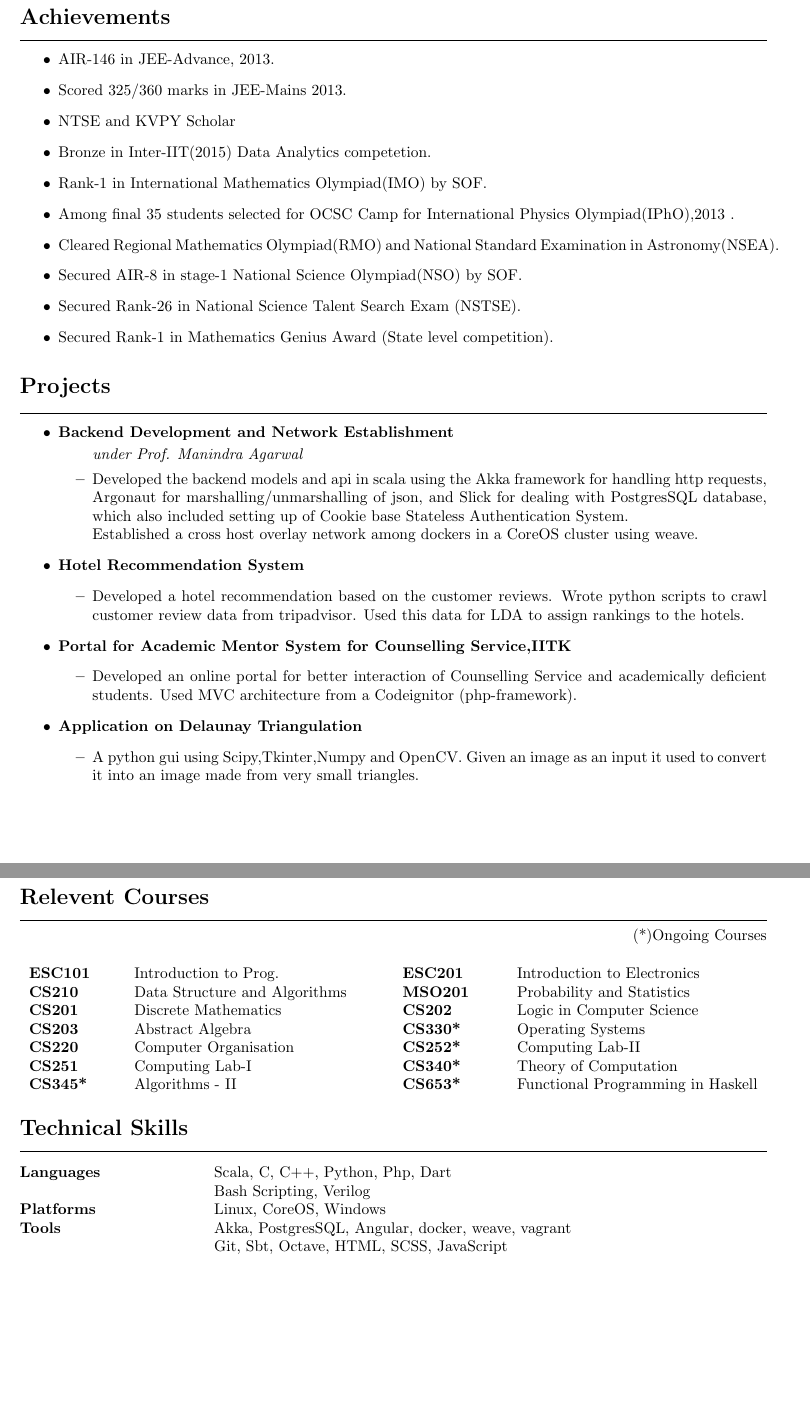
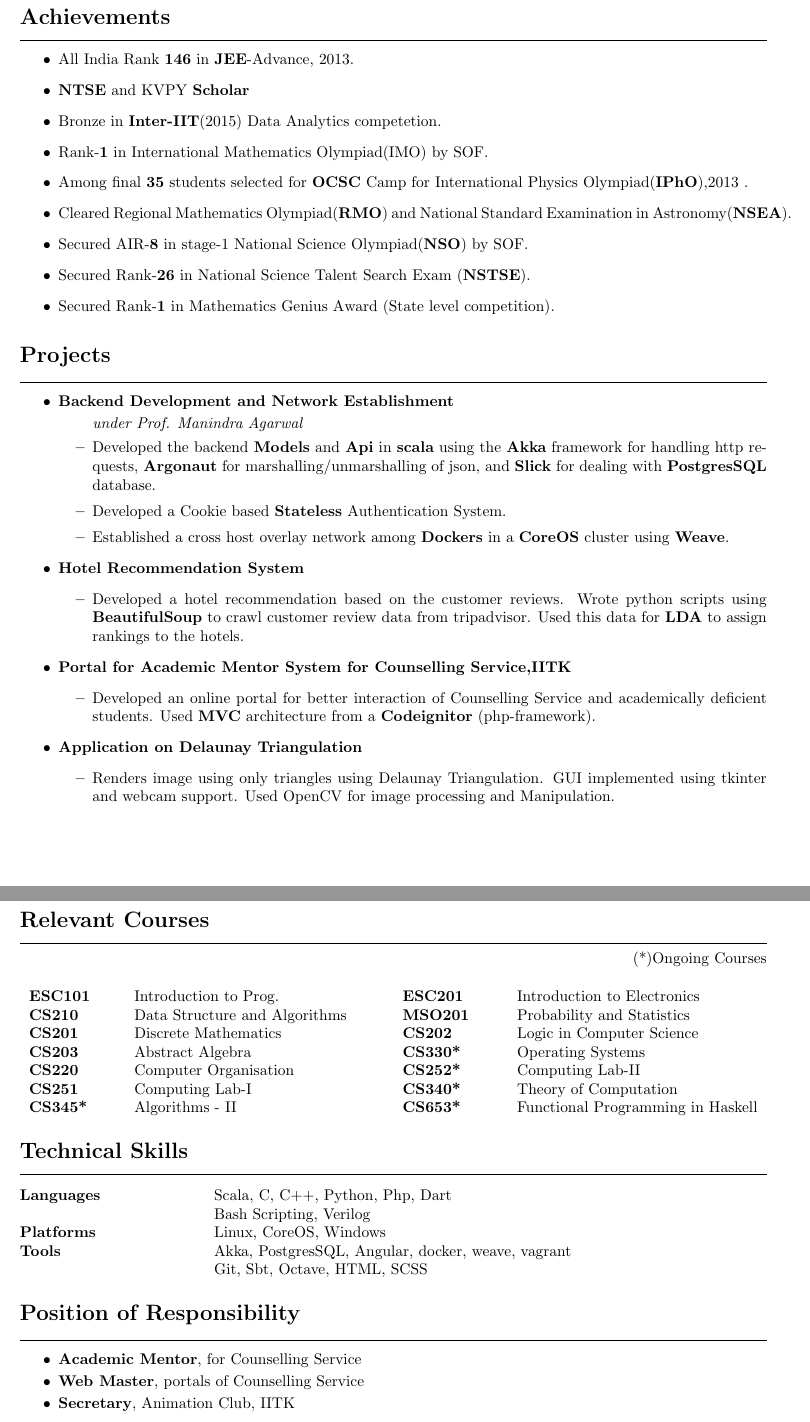
Before and after one commit to agarwalayush/resume, a LaTeX CV (assignment1/resume.tex): two parts of pages 1 and 2 of 2, joined at a grey line, cut so that both start at the same text. Compiled offline with pdfLaTeX.

```diff
--- a/assignment1/resume.tex
+++ b/assignment1/resume.tex
@@ -49,16 +47,15 @@
  \hrule
  \vspace{3mm}
   \begin{itemize}
-   \item AIR-146 in JEE-Advance, 2013.
-   \item Scored 325/360 marks in JEE-Mains 2013.
-   \item NTSE and KVPY Scholar
-   \item Bronze in Inter-IIT(2015) Data Analytics competetion.
-   \item Rank-1 in International Mathematics Olympiad(IMO) by SOF.
-   \item Among final 35 students selected for OCSC Camp for International Physics Olympiad(IPhO),2013 .
-   \item Cleared Regional Mathematics Olympiad(RMO) and National Standard Examination in Astronomy(NSEA).
-   \item Secured AIR-8 in stage-1 National Science Olympiad(NSO) by SOF.
-   \item Secured Rank-26 in National Science Talent Search Exam (NSTSE).
-   \item Secured Rank-1 in Mathematics Genius Award (State level competition).
+   \item All India Rank \textbf{146} in \textbf{JEE}-Advance, 2013.
+   \item \textbf{NTSE} and KVPY \textbf{Scholar}
+   \item Bronze in \textbf{Inter-IIT}(2015) Data Analytics competetion.
+   \item Rank-\textbf{1} in International Mathematics Olympiad(IMO) by SOF.
+   \item Among final \textbf{35} students selected for \textbf{OCSC} Camp for International Physics Olympiad(\textbf{IPhO}),2013 .
+   \item Cleared Regional Mathematics Olympiad(\textbf{RMO}) and National Standard Examination in Astronomy(\textbf{NSEA}).
+   \item Secured AIR-\textbf{8} in stage-1 National Science Olympiad(\textbf{NSO}) by SOF.
+   \item Secured Rank-\textbf{26} in National Science Talent Search Exam (\textbf{NSTSE}).
+   \item Secured Rank-\textbf{1} in Mathematics Genius Award (State level competition).
   \end{itemize}
 
 
@@ -71,37 +68,38 @@
    \textbf{Backend Development and Network Establishment}
   \begin{itemize}
           \textit{under Prof. Manindra Agarwal}
-	   \item Developed the backend models and api in scala using the Akka framework
-             for handling http requests, Argonaut for marshalling/unmarshalling of json,
-             and Slick for dealing with PostgresSQL database, which also included
-             setting up of Cookie base Stateless Authentication System.\\
-             Established a cross host overlay network among dockers in a CoreOS
-              cluster using weave.
+      \item Developed the backend \textbf{Models} and \textbf{Api} in \textbf{scala} using the \textbf{Akka} framework
+          for handling http requests, \textbf{Argonaut} for marshalling/unmarshalling of json,
+          and \textbf{Slick} for dealing with \textbf{PostgresSQL} database.\\
+       \itemsep-0.9em
+       \item Developed a Cookie based \textbf{Stateless} Authentication System.\\
+       \item Established a cross host overlay network among \textbf{Dockers} in a \textbf{CoreOS}
+           cluster using \textbf{Weave}.
     \end{itemize}
    \item
     \textbf{Hotel Recommendation System}
 	   \begin{itemize}
 	    \item Developed a hotel recommendation based on the customer reviews.
-              Wrote python scripts to crawl customer review data from tripadvisor.
-              Used this data for LDA to assign rankings to the hotels.
+            Wrote python scripts using \textbf{BeautifulSoup} to crawl customer review data from tripadvisor.
+            Used this data for \textbf{LDA} to assign rankings to the hotels.
 	   \end{itemize}
     \item
     \textbf{Portal for Academic Mentor System for Counselling Service,IITK}
 	   \begin{itemize}
 	    \item Developed an online portal for better interaction of Counselling
-            Service and academically deficient students. Used MVC architecture
-            from a Codeignitor (php-framework).
+            Service and academically deficient students. Used \textbf{MVC} architecture
+            from a \textbf{Codeignitor} (php-framework).
 	   \end{itemize}
     \item
       \textbf{Application on Delaunay  Triangulation}
 	\begin{itemize}
-	 \item A python gui using Scipy,Tkinter,Numpy and OpenCV.
-	      Given an image as an input it used to convert it into an image made from very small triangles.
+	 \item Renders image using only triangles using Delaunay Triangulation. GUI implemented using tkinter
+         and webcam support. Used OpenCV for image processing and Manipulation.
 	\end{itemize}
   \end{itemize}
 
   %%%%%%%%%%%%%%-------Courses-----------------%%%%%%%%%%%%
-\section*{Relevent Courses}
+\section*{Relevant Courses}
 \hrule
 \vspace{2mm}
 \begin{flushright}(*)Ongoing Courses\\
@@ -149,9 +147,19 @@
 
   \textbf{\textrm{Tools}} &
   Akka, PostgresSQL, Angular, docker, weave, vagrant\\
-  & Git, Sbt, Octave, HTML, SCSS, JavaScript\\
+  & Git, Sbt, Octave, HTML, SCSS\\
   \end{tabular}
 
+ %%%%%%%%%%%%%%%%--------Position of Responsibility--------%%%%%%%%%%%%%
+ \section*{Position of Responsibility}
+ \hrule
+ \vspace{3mm}
+ \begin{itemize}
+    \itemsep-0.2em
+    \item \textbf{Academic Mentor}, for Counselling Service
+    \item \textbf{Web Master}, portals of Counselling Service
+    \item \textbf{Secretary}, Animation Club, IITK
+ \end{itemize}
 
 
 \end{document}
```
Also changed, not shown: assignment1/resume.pdf, assignment1/resume.tex (6 more changed lines).
